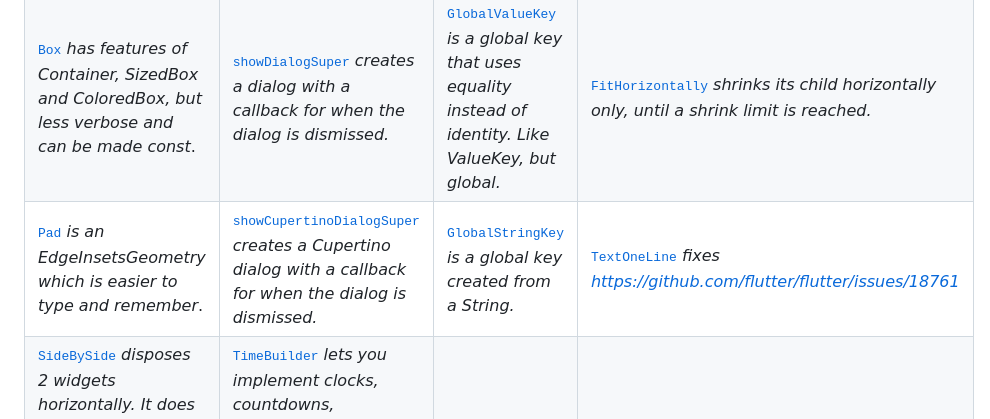
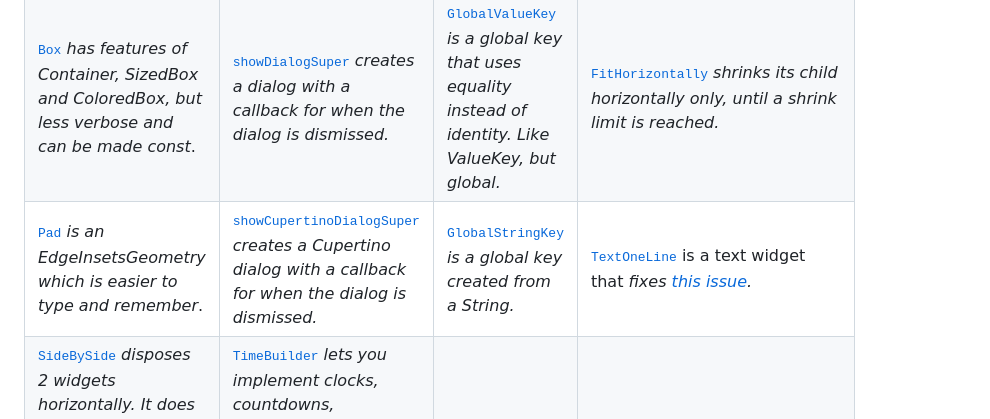
Before and after one commit to marcglasberg/assorted_layout_widgets, a Markdown page: README.md, the part around the change. Rendered like a GitHub page.

```diff
--- a/README.md
+++ b/README.md
@@ -11,7 +11,7 @@ I'm always adding widgets, classes and methods to this package. And it's not onl
 | <tt>[RowSuper](#rowsuper)</tt> <i>for row layout. It does things the original Row can't do</i>.                                | <tt>[CaptureGestures](#capturegestures)</tt> <i>captures gestures, preventing its parent to feel them.</i>                                                             | <tt>[CircleButton](#circlebutton)</tt> <i>is a circular icon-button that lets you have a larger click-area and prolong the visual feedback.</i>          | <tt>[NonUniformOutlineInputBorder](#nonuniformoutlineinputborder)</tt> <i>can be used to style the borders of TextFields and Containers, but hiding some of the borders.</i>         |
 | <tt>[WrapSuper](#wrapsuper)</tt> <i>is similar to the original Wrap, but you can choose the algorithm for the line-breaks</i>. | <tt>[KeyboardDismiss](#keyboarddismiss)</tt> <i>implements iOS and Android keyboard dismissing behavior.</i>                                                           | <tt>[ButtonBarSuper](#buttonbarsuper)</tt> <i>is a button-bar that places its buttons differently.</i>                                                   | <tt>[NonUniformRoundedRectangleBorder](#nonuniformroundedrectangleborder)</tt> <i>can be used to style the borders of Buttons and Containers, but hiding some of the borders.</i>    |
 | <tt>[Box](#box)</tt> <i>has features of Container, SizedBox and ColoredBox, but less verbose and can be made const</i>.        | <tt>[showDialogSuper](#showdialogsuper-and-showCupertinodialogsuper)</tt> <i>creates a dialog with a callback for when the dialog is dismissed.</i>                    | <tt>[GlobalValueKey](#globalvaluekey-and-globalstringkey)</tt> <i>is a global key that uses equality instead of identity. Like ValueKey, but global.</i> | <tt>[FitHorizontally](#fithorizontally)</tt> <i>shrinks its child horizontally only, until a shrink limit is reached.</i>                                                            |
-| <tt>[Pad](#pad)</tt> <i>is an EdgeInsetsGeometry which is easier to type and remember</i>.                                     | <tt>[showCupertinoDialogSuper](#showdialogsuper-and-showCupertinodialogsuper)</tt> <i>creates a Cupertino dialog with a callback for when the dialog is dismissed.</i> | <tt>[GlobalStringKey](#globalvaluekey-and-globalstringkey)</tt> <i>is a global key created from a String.</i>                                            | <tt>[TextOneLine](#textoneline)</tt> <i>fixes https://github.com/flutter/flutter/issues/18761 </i>                                                                                   |
+| <tt>[Pad](#pad)</tt> <i>is an EdgeInsetsGeometry which is easier to type and remember</i>.                                     | <tt>[showCupertinoDialogSuper](#showdialogsuper-and-showCupertinodialogsuper)</tt> <i>creates a Cupertino dialog with a callback for when the dialog is dismissed.</i> | <tt>[GlobalStringKey](#globalvaluekey-and-globalstringkey)</tt> <i>is a global key created from a String.</i>                                            | <tt>[TextOneLine](#textoneline)</tt> is a text widget that <i>fixes <a href="https://github.com/flutter/flutter/issues/18761">this issue</a>.</i>                                    |
 | <tt>[SideBySide](#sidebyside)</tt> <i>disposes 2 widgets horizontally. It does things Row and RowSuper can't do</i>.           | <tt>[TimeBuilder](#timebuilder)</tt> <i>lets you implement clocks, countdowns, stopwatches etc, the right way.</i>                                                     |                                                                                                                                                          |                                                                                                                                                                                      |
 | <tt>[NormalizedOverflowBox](#normalizedoverflowbox)</tt> <i>is an OverflowBox that throws no errors and is easier to use</i>.  |                                                                                                                                                                        |                                                                                                                                                          |                                                                                                                                                                                      |
 
```
